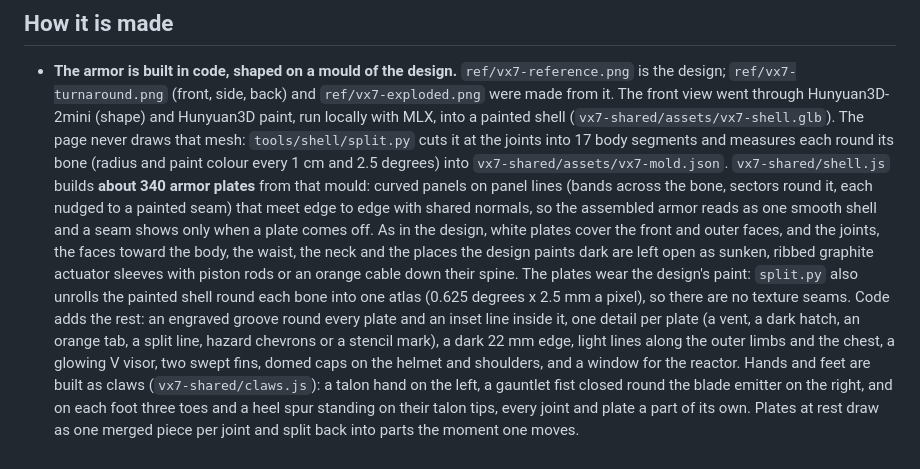
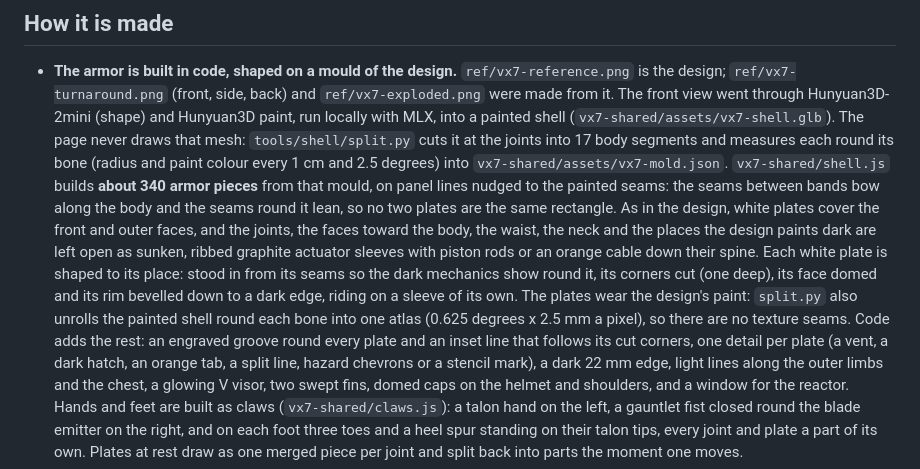
Before and after one commit to eddiesk-cell/vx7-teardown, a Markdown page: README.md, the part around the change. Drawn GitHub-style.

```diff
--- a/README.md
+++ b/README.md
@@ -19,14 +19,15 @@ and shoot; then pull the armor off plate by plate and watch the motors and plane
   through Hunyuan3D-2mini (shape) and Hunyuan3D paint, run locally with MLX, into a painted shell
   (`vx7-shared/assets/vx7-shell.glb`). The page never draws that mesh: `tools/shell/split.py` cuts it at the joints
   into 17 body segments and measures each round its bone (radius and paint colour every 1 cm and 2.5 degrees) into
-  `vx7-shared/assets/vx7-mold.json`. `vx7-shared/shell.js` builds **about 340 armor plates** from that mould:
-  curved panels on panel lines (bands across the bone, sectors round it, each nudged to a painted seam) that meet edge
-  to edge with shared normals, so the assembled armor reads as one smooth shell and a seam shows only when a plate
-  comes off. As in the design, white plates cover the front and outer faces, and the joints, the faces toward the body,
-  the waist, the neck and the places the design paints dark are left open as sunken, ribbed graphite actuator sleeves
-  with piston rods or an orange cable down their spine. The plates wear the design's paint: `split.py` also unrolls the
+  `vx7-shared/assets/vx7-mold.json`. `vx7-shared/shell.js` builds **about 340 armor pieces** from that mould, on panel
+  lines nudged to the painted seams: the seams between bands bow along the body and the seams round it lean, so no two
+  plates are the same rectangle. As in the design, white plates cover the front and outer faces, and the joints, the
+  faces toward the body, the waist, the neck and the places the design paints dark are left open as sunken, ribbed
+  graphite actuator sleeves with piston rods or an orange cable down their spine. Each white plate is shaped to its
+  place: stood in from its seams so the dark mechanics show round it, its corners cut (one deep), its face domed and
+  its rim bevelled down to a dark edge, riding on a sleeve of its own. The plates wear the design's paint: `split.py` also unrolls the
   painted shell round each bone into one atlas (0.625 degrees x 2.5 mm a pixel), so there are no texture seams. Code
-  adds the rest: an engraved groove round every plate and an inset line inside it, one detail per plate (a vent, a dark
+  adds the rest: an engraved groove round every plate and an inset line that follows its cut corners, one detail per plate (a vent, a dark
   hatch, an orange tab, a split line, hazard chevrons or a stencil mark), a dark 22 mm edge, light lines along the outer
   limbs and the chest, a glowing V visor, two swept fins, domed caps on the helmet and shoulders, and a window for the
   reactor. Hands and feet are built as claws (`vx7-shared/claws.js`): a talon hand on the left, a gauntlet fist closed
```
Also changed, not shown: review/fight.png, review/inside.png, review/page.png, 2 other files.
